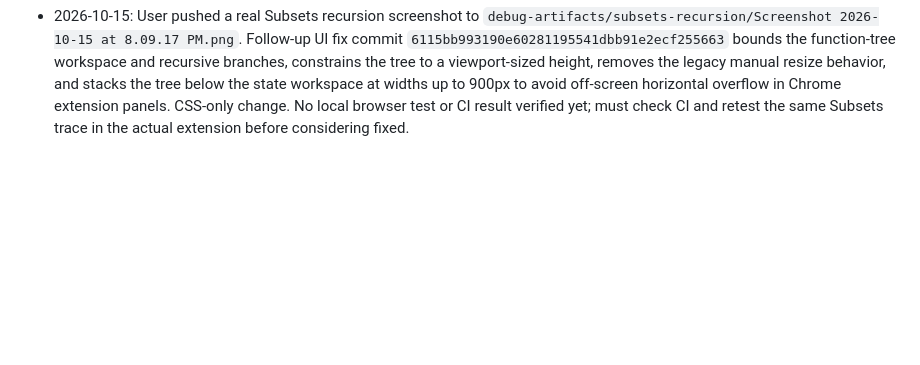
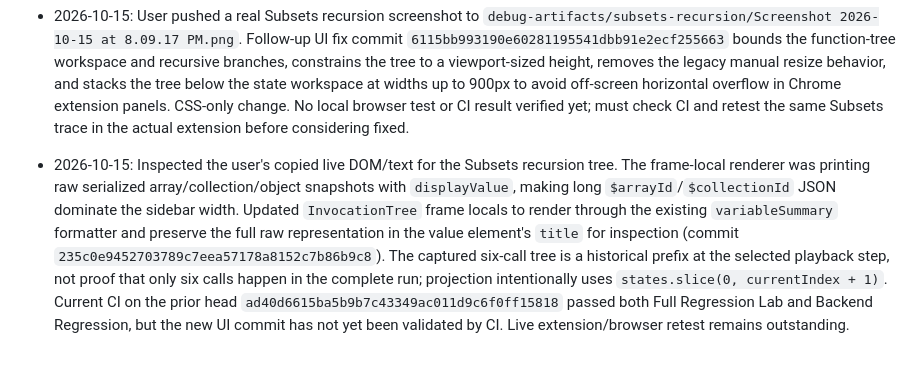
Before and after one commit to sk07shubh/YourVision, a Markdown page: PROJECT_MEMORY.md, the part around the change. GitHub-like rendering; blank space fills up the shorter version.

Commit message:
docs: record recursion tree value rendering fix

```diff
--- a/PROJECT_MEMORY.md
+++ b/PROJECT_MEMORY.md
@@ -172,3 +172,5 @@ Playwright E2E uses a deterministic LeetCode-shaped fixture and mocked `/visuali
 - 2026-10-15: Backend Regression and both Full Regression Lab matrices completed successfully on the prior head `86f40e7bb5ce7f825a8130d1d1cf6961c4133f71` (including extension tests, extension typecheck/build, and complete backend regression matrix). Added a deeper three-level invocation regression (`solve → search → matches → search resumes → solve resumes`) asserting each return restores its immediate caller's invocation identity, ancestry, signature, active status, and isolated locals (test commit `88f630cda7db648a7e2c667d58bbc5f5eebba27f`). The new test has not yet been run by CI; verify the resulting head before relying on it. Live LeetCode/browser verification remains outstanding; PR #60 stays draft.
 
 - 2026-10-15: User pushed a real Subsets recursion screenshot to `debug-artifacts/subsets-recursion/Screenshot 2026-10-15 at 8.09.17 PM.png`. Follow-up UI fix commit `6115bb993190e60281195541dbb91e2ecf255663` bounds the function-tree workspace and recursive branches, constrains the tree to a viewport-sized height, removes the legacy manual resize behavior, and stacks the tree below the state workspace at widths up to 900px to avoid off-screen horizontal overflow in Chrome extension panels. CSS-only change. No local browser test or CI result verified yet; must check CI and retest the same Subsets trace in the actual extension before considering fixed.
+
+- 2026-10-15: Inspected the user's copied live DOM/text for the Subsets recursion tree. The frame-local renderer was printing raw serialized array/collection/object snapshots with `displayValue`, making long `$arrayId`/`$collectionId` JSON dominate the sidebar width. Updated `InvocationTree` frame locals to render through the existing `variableSummary` formatter and preserve the full raw representation in the value element's `title` for inspection (commit `235c0e9452703789c7eea57178a8152c7b86b9c8`). The captured six-call tree is a historical prefix at the selected playback step, not proof that only six calls happen in the complete run; projection intentionally uses `states.slice(0, currentIndex + 1)`. Current CI on the prior head `ad40d6615ba5b9b7c43349ac011d9c6f0ff15818` passed both Full Regression Lab and Backend Regression, but the new UI commit has not yet been validated by CI. Live extension/browser retest remains outstanding.
```
